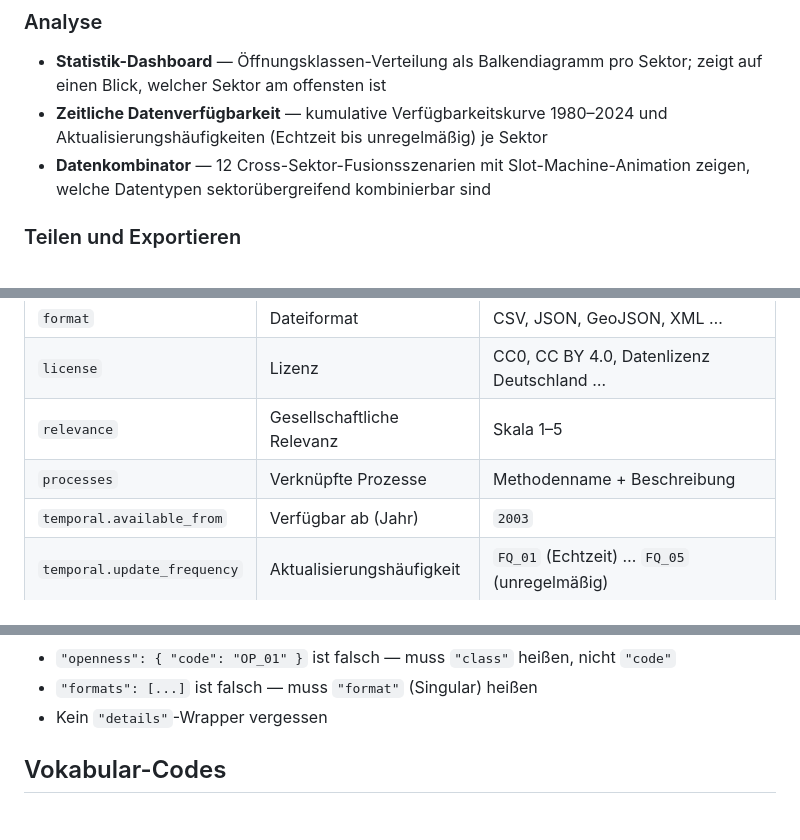
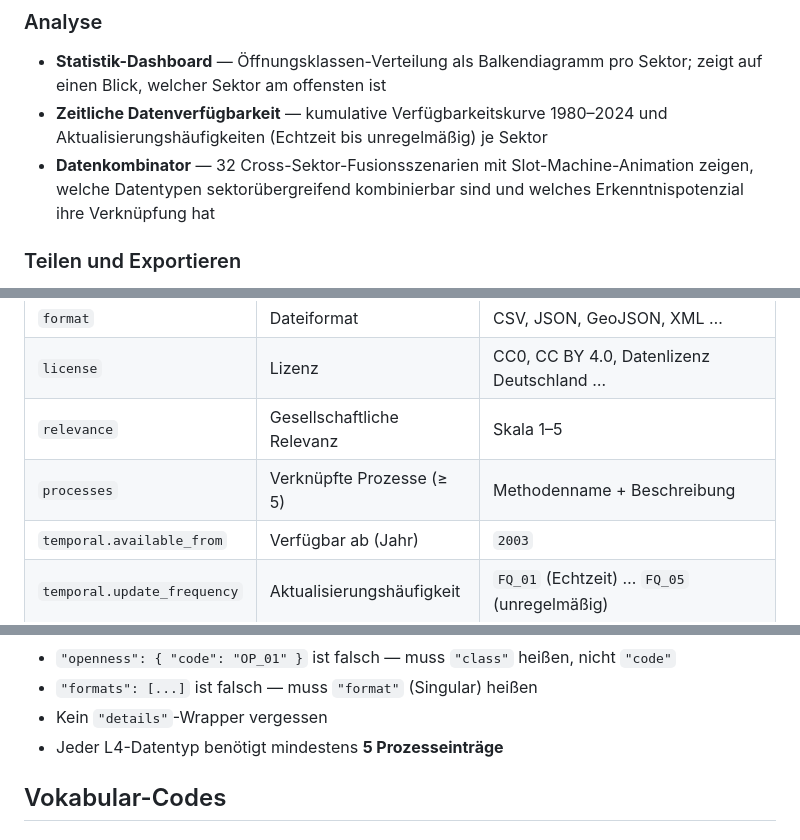
Before and after one commit to daimpad/datenatlas, a Markdown page: README.md, 3 parts joined by grey strips. Drawn GitHub-style; folded sections open.

```diff
--- a/README.md
+++ b/README.md
@@ -94,7 +94,7 @@ Der **Öffnungsklasse-Filter** (Trichter-Symbol oben rechts) blendet auf Ebene 4
 
 - **Statistik-Dashboard** — Öffnungsklassen-Verteilung als Balkendiagramm pro Sektor; zeigt auf einen Blick, welcher Sektor am offensten ist
 - **Zeitliche Datenverfügbarkeit** — kumulative Verfügbarkeitskurve 1980–2024 und Aktualisierungshäufigkeiten (Echtzeit bis unregelmäßig) je Sektor
-- **Datenkombinator** — 12 Cross-Sektor-Fusionsszenarien mit Slot-Machine-Animation zeigen, welche Datentypen sektorübergreifend kombinierbar sind
+- **Datenkombinator** — 32 Cross-Sektor-Fusionsszenarien mit Slot-Machine-Animation zeigen, welche Datentypen sektorübergreifend kombinierbar sind und welches Erkenntnispotenzial ihre Verknüpfung hat
 
 ### Teilen und Exportieren
 
@@ -128,7 +128,7 @@ Jeder Datentyp enthält neben Name und Beschreibung strukturierte Metadaten:
 | `format` | Dateiformat | CSV, JSON, GeoJSON, XML … |
 | `license` | Lizenz | CC0, CC BY 4.0, Datenlizenz Deutschland … |
 | `relevance` | Gesellschaftliche Relevanz | Skala 1–5 |
-| `processes` | Verknüpfte Prozesse | Methodenname + Beschreibung |
+| `processes` | Verknüpfte Prozesse (≥ 5) | Methodenname + Beschreibung |
 | `temporal.available_from` | Verfügbar ab (Jahr) | `2003` |
 | `temporal.update_frequency` | Aktualisierungshäufigkeit | `FQ_01` (Echtzeit) … `FQ_05` (unregelmäßig) |
 
@@ -228,6 +237,7 @@ scripts/
 - `"openness": { "code": "OP_01" }` ist falsch — muss `"class"` heißen, nicht `"code"`
 - `"formats": [...]` ist falsch — muss `"format"` (Singular) heißen
 - Kein `"details"`-Wrapper vergessen
+- Jeder L4-Datentyp benötigt mindestens **5 Prozesseinträge**
 
 ## Vokabular-Codes
 
```
Also changed, not shown: other parts of README.md (+19 -10 lines).
